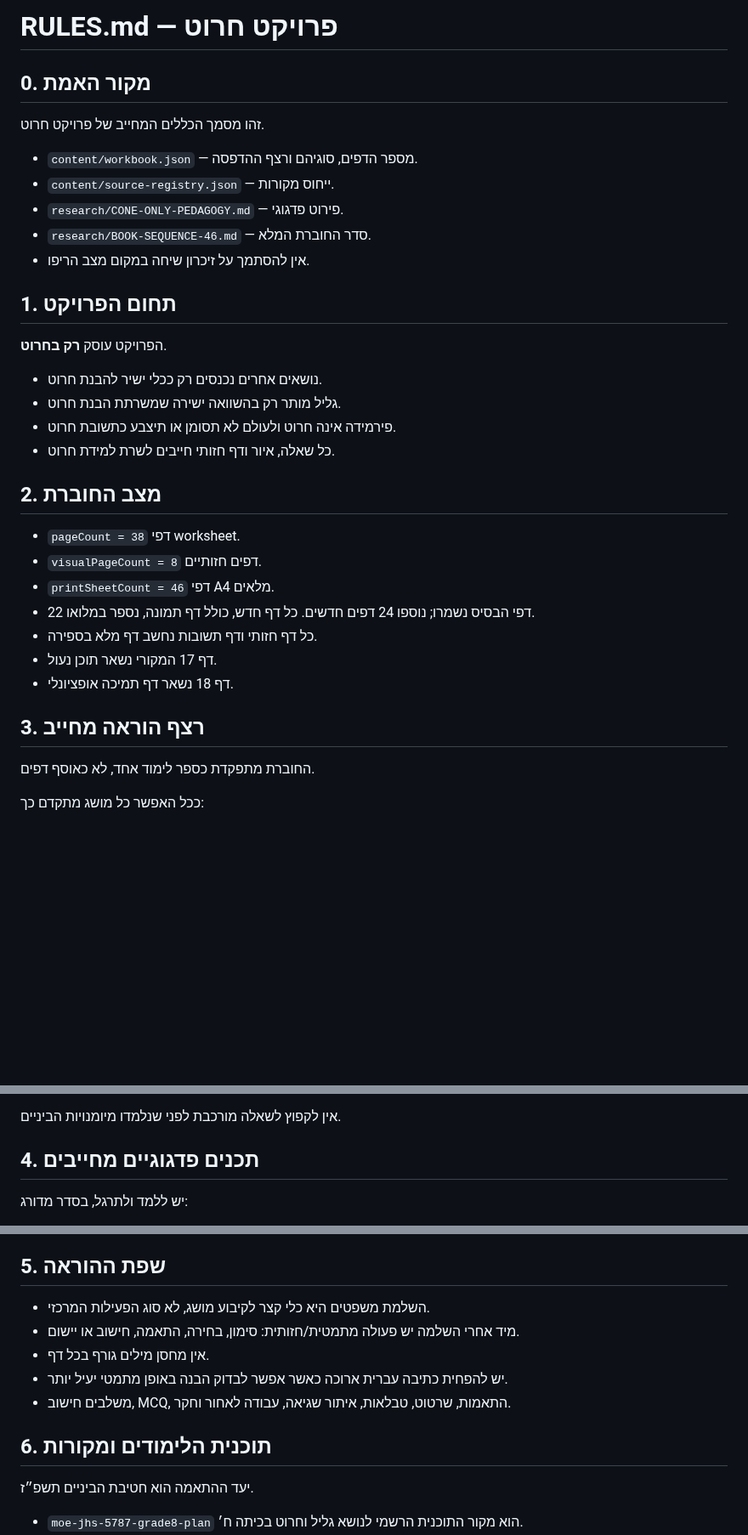
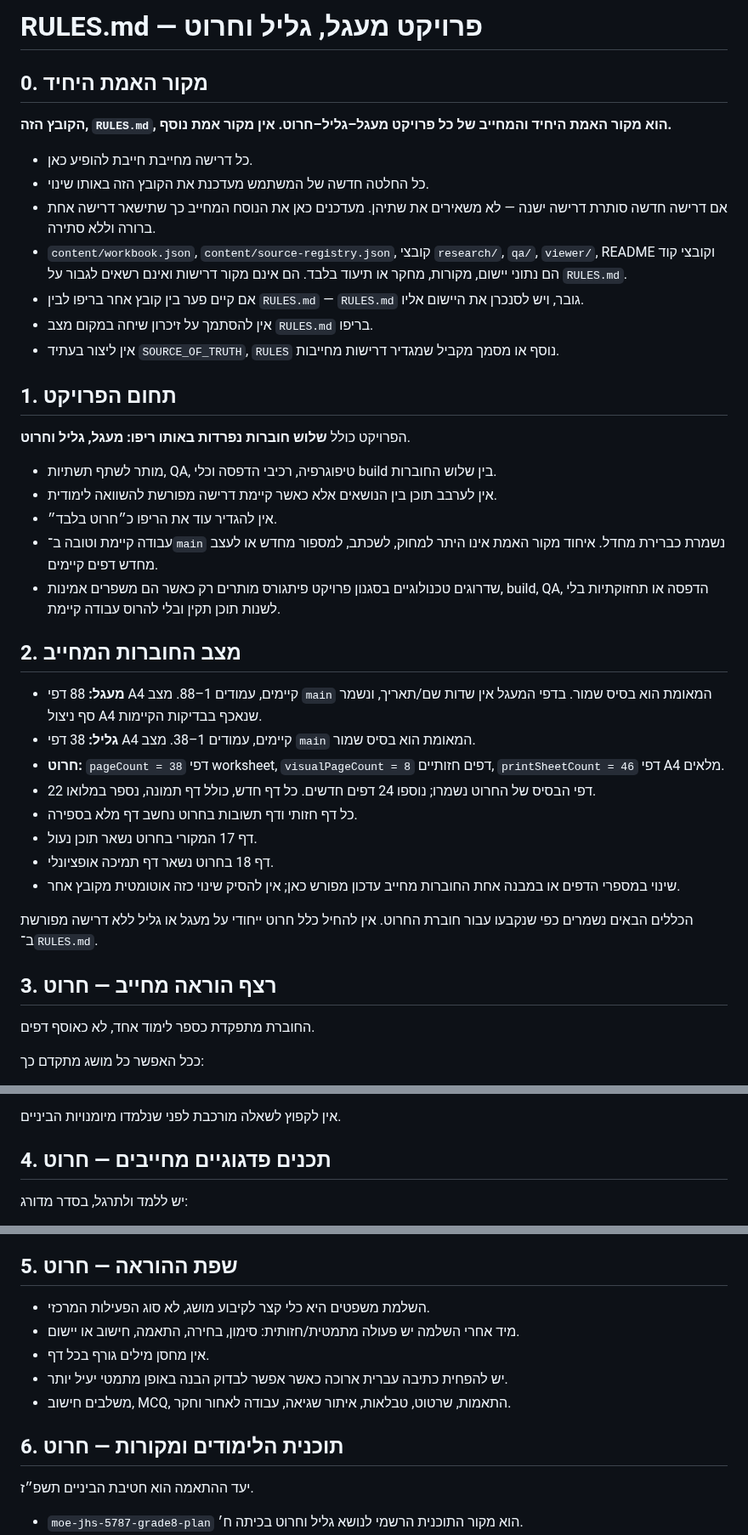
Before and after one commit to yanivmizrachiy/smartschool-hebrew-voice-notes, a Markdown page: RULES.md, 3 parts joined by grey strips. Shown at 85% size. Rendered like a GitHub page; blank space fills up the shorter version.

Commit message:
docs: make RULES the sole source of truth for circle cylinder cone

```diff
--- a/RULES.md
+++ b/RULES.md
@@ -1,35 +1,41 @@
-# RULES.md — פרויקט חרוט
+# RULES.md — פרויקט מעגל, גליל וחרוט
 
-## 0. מקור האמת
+## 0. מקור האמת היחיד
 
-זהו מסמך הכללים המחייב של פרויקט חרוט.
+**הקובץ הזה, `RULES.md`, הוא מקור האמת היחיד והמחייב של כל פרויקט מעגל–גליל–חרוט. אין מקור אמת נוסף.**
 
-- `content/workbook.json` — מספר הדפים, סוגיהם ורצף ההדפסה.
-- `content/source-registry.json` — ייחוס מקורות.
-- `research/CONE-ONLY-PEDAGOGY.md` — פירוט פדגוגי.
-- `research/BOOK-SEQUENCE-46.md` — סדר החוברת המלא.
-- אין להסתמך על זיכרון שיחה במקום מצב הריפו.
+- כל דרישה מחייבת חייבת להופיע כאן.
+- כל החלטה חדשה של המשתמש מעדכנת את הקובץ הזה באותו שינוי.
+- אם דרישה חדשה סותרת דרישה ישנה — לא משאירים את שתיהן. מעדכנים כאן את הנוסח המחייב כך שתישאר דרישה אחת ברורה וללא סתירה.
+- `content/workbook.json`, `content/source-registry.json`, קובצי `research/`, `qa/`, `viewer/`, README וקובצי קוד הם נתוני יישום, מקורות, מחקר או תיעוד בלבד. הם אינם מקור דרישות ואינם רשאים לגבור על `RULES.md`.
+- אם קיים פער בין קובץ אחר בריפו לבין `RULES.md` — `RULES.md` גובר, ויש לסנכרן את היישום אליו.
+- אין להסתמך על זיכרון שיחה במקום מצב `RULES.md` בריפו.
+- אין ליצור בעתיד `SOURCE_OF_TRUTH`, `RULES` נוסף או מסמך מקביל שמגדיר דרישות מחייבות.
 
 ## 1. תחום הפרויקט
 
-הפרויקט עוסק **רק בחרוט**.
+הפרויקט כולל **שלוש חוברות נפרדות באותו ריפו: מעגל, גליל וחרוט**.
 
-- נושאים אחרים נכנסים רק ככלי ישיר להבנת חרוט.
-- גליל מותר רק בהשוואה ישירה שמשרתת הבנת חרוט.
-- פירמידה אינה חרוט ולעולם לא תסומן או תיצבע כתשובת חרוט.
-- כל שאלה, איור ודף חזותי חייבים לשרת למידת חרוט.
+- מותר לשתף תשתיות, QA, טיפוגרפיה, רכיבי הדפסה וכלי build בין שלוש החוברות.
+- אין לערבב תוכן בין הנושאים אלא כאשר קיימת דרישה מפורשת להשוואה לימודית.
+- אין להגדיר עוד את הריפו כ״חרוט בלבד״.
+- עבודה קיימת וטובה ב־`main` נשמרת כברירת מחדל. איחוד מקור האמת אינו היתר למחוק, לשכתב, למספור מחדש או לעצב מחדש דפים קיימים.
+- שדרוגים טכנולוגיים בסגנון פרויקט פיתגורס מותרים רק כאשר הם משפרים אמינות, build, QA, הדפסה או תחזוקתיות בלי לשנות תוכן תקין ובלי להרוס עבודה קיימת.
 
-## 2. מצב החוברת
+## 2. מצב החוברות המחייב
 
-- `pageCount = 38` דפי worksheet.
-- `visualPageCount = 8` דפים חזותיים.
-- `printSheetCount = 46` דפי A4 מלאים.
-- 22 דפי הבסיס נשמרו; נוספו 24 דפים חדשים. כל דף חדש, כולל דף תמונה, נספר במלואו.
-- כל דף חזותי ודף תשובות נחשב דף מלא בספירה.
-- דף 17 המקורי נשאר תוכן נעול.
-- דף 18 נשאר דף תמיכה אופציונלי.
+- **מעגל:** 88 דפי A4 קיימים, עמודים 1–88. מצב `main` המאומת הוא בסיס שמור. בדפי המעגל אין שדות שם/תאריך, ונשמר סף ניצול A4 שנאכף בבדיקות הקיימות.
+- **גליל:** 38 דפי A4 קיימים, עמודים 1–38. מצב `main` המאומת הוא בסיס שמור.
+- **חרוט:** `pageCount = 38` דפי worksheet, `visualPageCount = 8` דפים חזותיים, `printSheetCount = 46` דפי A4 מלאים.
+- 22 דפי הבסיס של החרוט נשמרו; נוספו 24 דפים חדשים. כל דף חדש, כולל דף תמונה, נספר במלואו.
+- כל דף חזותי ודף תשובות בחרוט נחשב דף מלא בספירה.
+- דף 17 המקורי בחרוט נשאר תוכן נעול.
+- דף 18 בחרוט נשאר דף תמיכה אופציונלי.
+- שינוי במספרי הדפים או במבנה אחת החוברות מחייב עדכון מפורש כאן; אין להסיק שינוי כזה אוטומטית מקובץ אחר.
 
-## 3. רצף הוראה מחייב
+הכללים הבאים נשמרים כפי שנקבעו עבור חוברת החרוט. אין להחיל כלל חרוט ייחודי על מעגל או גליל ללא דרישה מפורשת ב־`RULES.md`.
+
+## 3. רצף הוראה מחייב — חרוט
 
 החוברת מתפקדת כספר לימוד אחד, לא כאוסף דפים.
 
@@ -47,7 +53,7 @@
 
 אין לקפוץ לשאלה מורכבת לפני שנלמדו מיומנויות הביניים.
 
-## 4. תכנים פדגוגיים מחייבים
+## 4. תכנים פדגוגיים מחייבים — חרוט
 
 יש ללמד ולתרגל, בסדר מדורג:
 
@@ -66,7 +72,7 @@
 - עבודה לאחור, איתור טעות, השוואת פתרונות וחקר.
 - משימות אינטגרטיביות.
 
-## 5. שפת ההוראה
+## 5. שפת ההוראה — חרוט
 
 - השלמת משפטים היא כלי קצר לקיבוע מושג, לא סוג הפעילות המרכזי.
 - מיד אחרי השלמה יש פעולה מתמטית/חזותית: סימון, בחירה, התאמה, חישוב או יישום.
@@ -74,7 +80,7 @@
 - יש להפחית כתיבה עברית ארוכה כאשר אפשר לבדוק הבנה באופן מתמטי יעיל יותר.
 - משלבים חישוב, MCQ, התאמות, שרטוט, טבלאות, איתור שגיאה, עבודה לאחור וחקר.
 
-## 6. תוכנית הלימודים ומקורות
+## 6. תוכנית הלימודים ומקורות — חרוט
 
 יעד ההתאמה הוא חטיבת הביניים תשפ״ז.
 
```
Also changed, not shown: other parts of RULES.md (+21 -17 lines).
